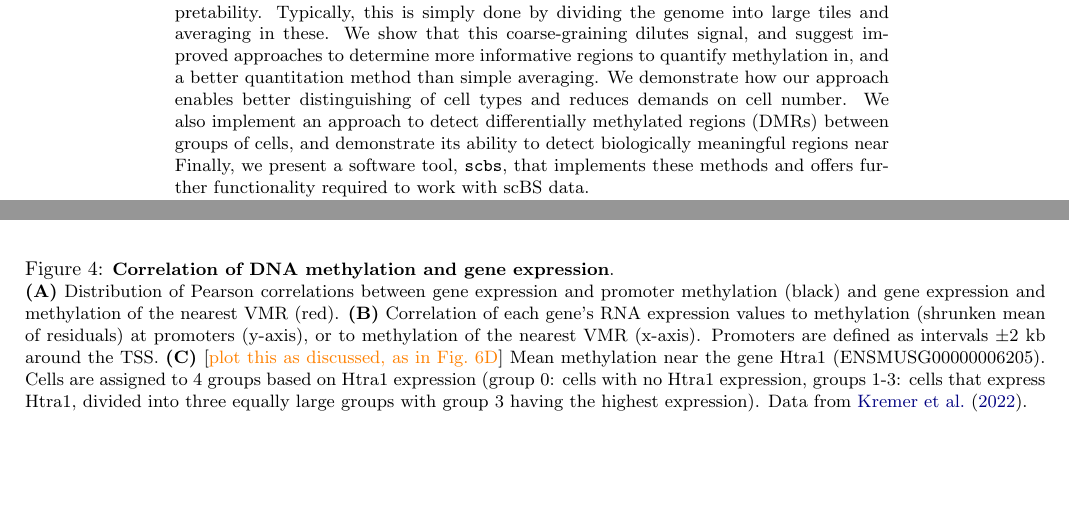
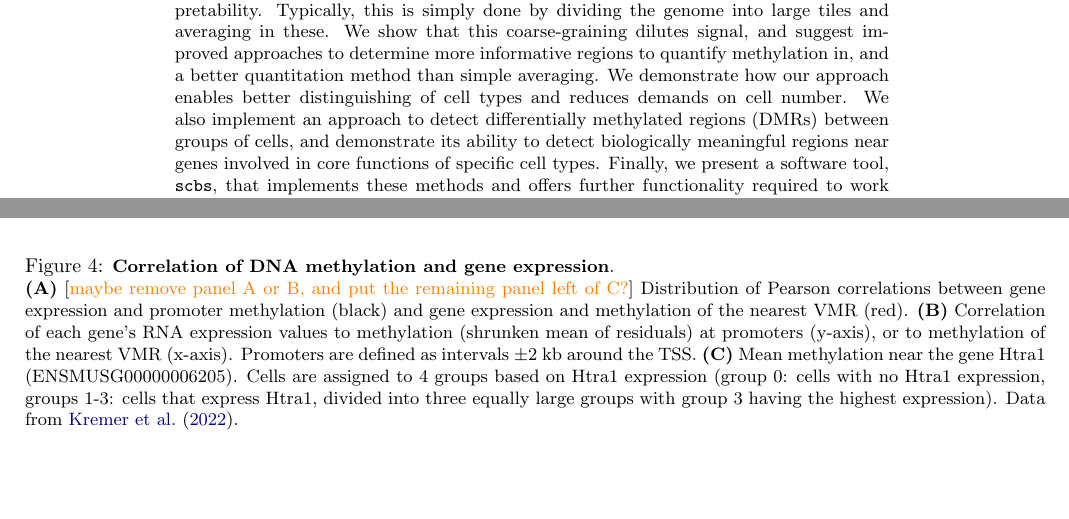
Before and after one commit to anders-biostat/scbs-paper, a LaTeX document (paper.tex): two parts of pages 1 and 5 of 13, joined at a grey line, cut so that both start at the same text. Compiled offline with pdfLaTeX.

Commit message:
final touches

```diff
--- a/paper.tex
+++ b/paper.tex
@@ -61,7 +61,7 @@ Analyzing the big data sets thus obtained requires preprocessing to reduce data
 Typically, this is simply done by dividing the genome into large tiles and averaging in these.
 We show that this coarse-graining dilutes signal, and suggest improved approaches to determine more informative regions to quantify methylation in, and a better quantitation method than simple averaging.
 We demonstrate how our approach enables better distinguishing of cell types and reduces demands on cell number.
-We also implement an approach to detect differentially methylated regions (DMRs) between groups of cells, and demonstrate its ability to detect biologically meaningful regions near
+We also implement an approach to detect differentially methylated regions (DMRs) between groups of cells, and demonstrate its ability to detect biologically meaningful regions near genes involved in core functions of specific cell types.
 Finally, we present a software tool, \texttt{scbs}, that implements these methods and offers further functionality required to work with scBS data.
 \end{minipage}
 \vspace{6.5ex}
@@ -261,10 +261,10 @@ While the promoter of this gene is lowly methylated regardless of gene expressio
     \includegraphics[width=.65\textwidth]{figures/Fig_correlation.png}
     \end{center}
     \caption{\small \textbf{Correlation of DNA methylation and gene expression}.\\
-    \textbf{(A)} Distribution of Pearson correlations between gene expression and promoter methylation (black) and gene expression and methylation of the nearest VMR (red).
+    \textbf{(A)} \todo{maybe remove panel A or B, and put the remaining panel left of C?} Distribution of Pearson correlations between gene expression and promoter methylation (black) and gene expression and methylation of the nearest VMR (red).
     \textbf{(B)} Correlation of each gene's RNA expression values to methylation (shrunken mean of residuals) at promoters (y-axis), or to methylation of the nearest VMR (x-axis).
     Promoters are defined as intervals \textpm2~kb around the TSS.
-    \textbf{(C)} \todo{plot this as discussed, as in Fig.~6D} Mean methylation near the gene Htra1 (ENSMUSG00000006205).
+    \textbf{(C)} Mean methylation near the gene Htra1 (ENSMUSG00000006205).
     Cells are assigned to 4 groups based on Htra1 expression (group 0: cells with no Htra1 expression, groups 1-3: cells that express Htra1, divided into three equally large groups with group 3 having the highest expression).
     Data from \citet{kremer_scnmt}.}
     \label{fig:correlation}
```
Also changed, not shown: paper.tex (10 more changed lines).
